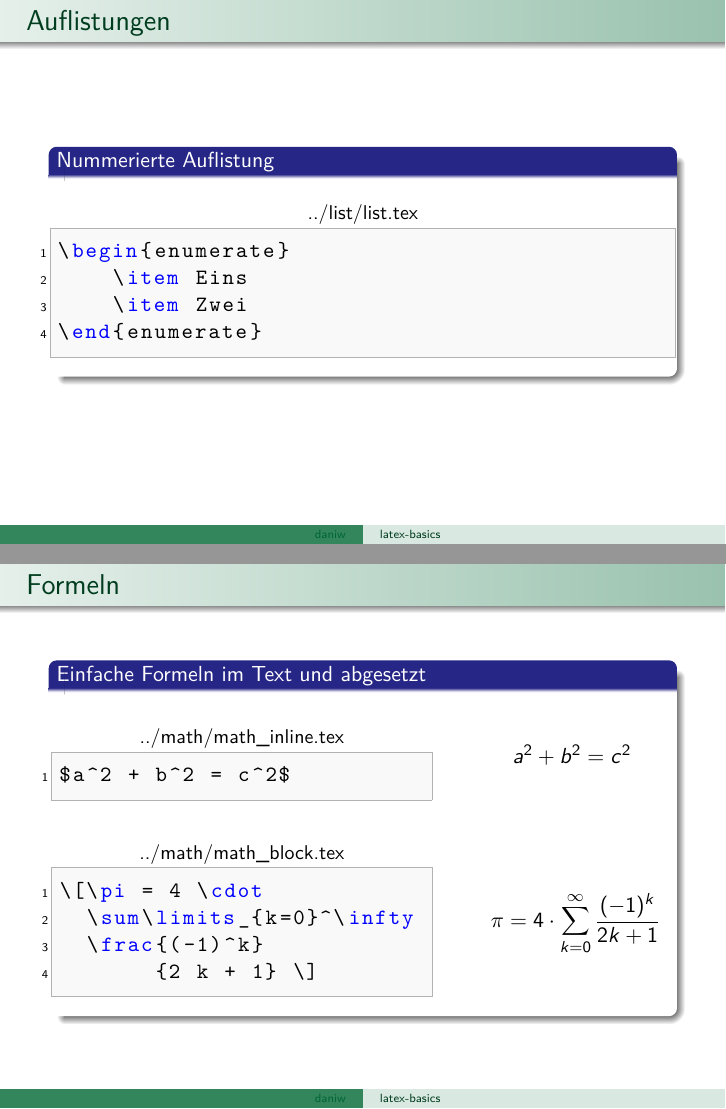
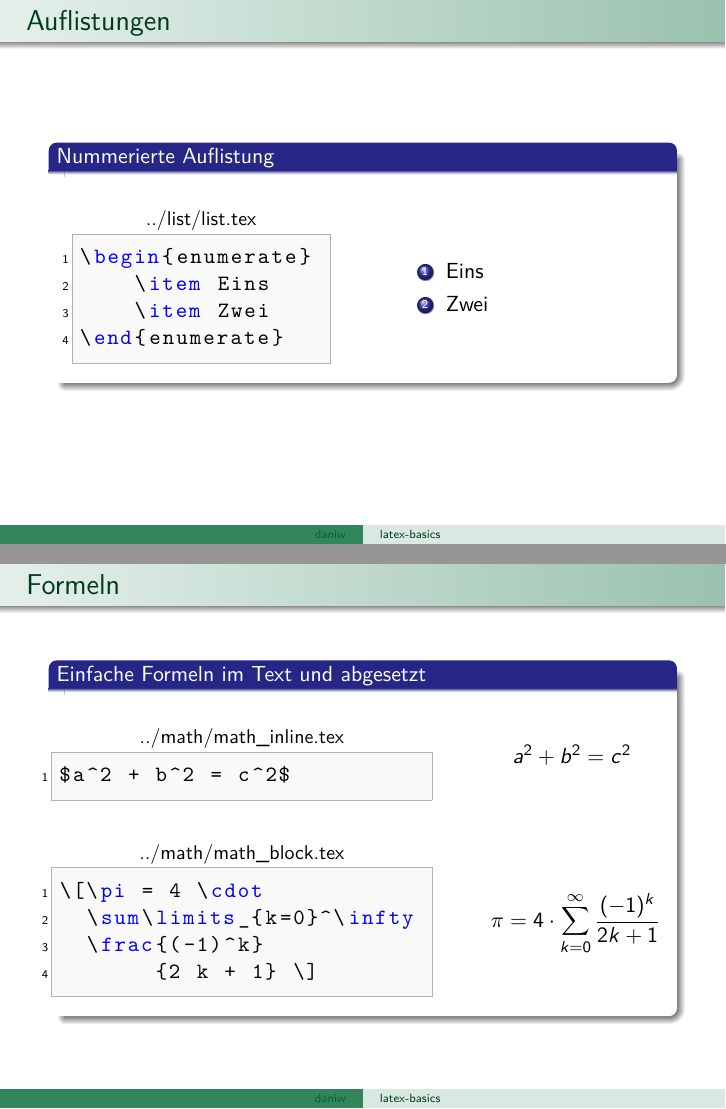
Before and after one commit to luxeria/latex-basics, LaTeX slides (pres/pres_handout.tex, which reads pres/list.tex): pages 14 and 15 of 27, joined at a grey line. Compiled offline with pdfLaTeX.

Commit message:
Examples for lists

```diff
--- a/pres/list.tex
+++ b/pres/list.tex
@@ -8,7 +19,18 @@
 \begin{frame}
     \frametitle{Auflistungen}
     \begin{block}{Nummerierte Auflistung}
-        \lstsettinglatex
-        \lstinputlisting[linerange={10-13}]{../list/list.tex}
+        \begin{columns}
+            \begin{column}{0.4\textwidth}
+                \lstsettinglatex
+                \lstinputlisting[linerange={10-13}]{../list/list.tex}
+            \end{column}
+            \pause
+            \begin{column}{0.4\textwidth}
+                \begin{enumerate}
+                    \item Eins
+                    \item Zwei
+                \end{enumerate}
+            \end{column}
+        \end{columns}
     \end{block}
 \end{frame}
```
Also changed, not shown: pres/list.tex (15 more changed lines).
